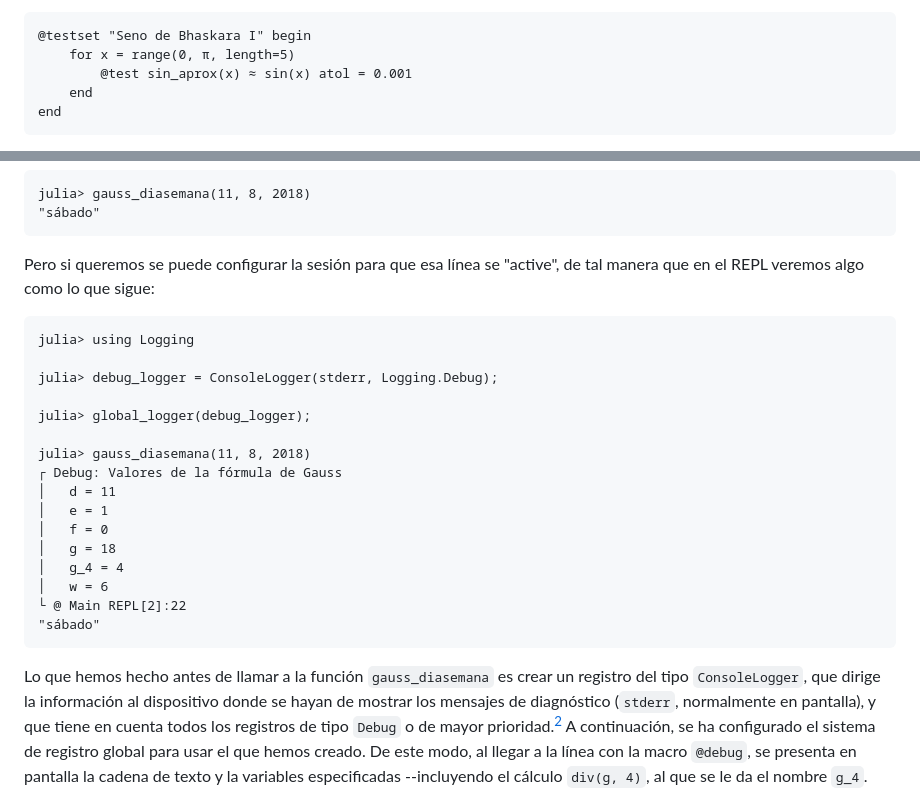
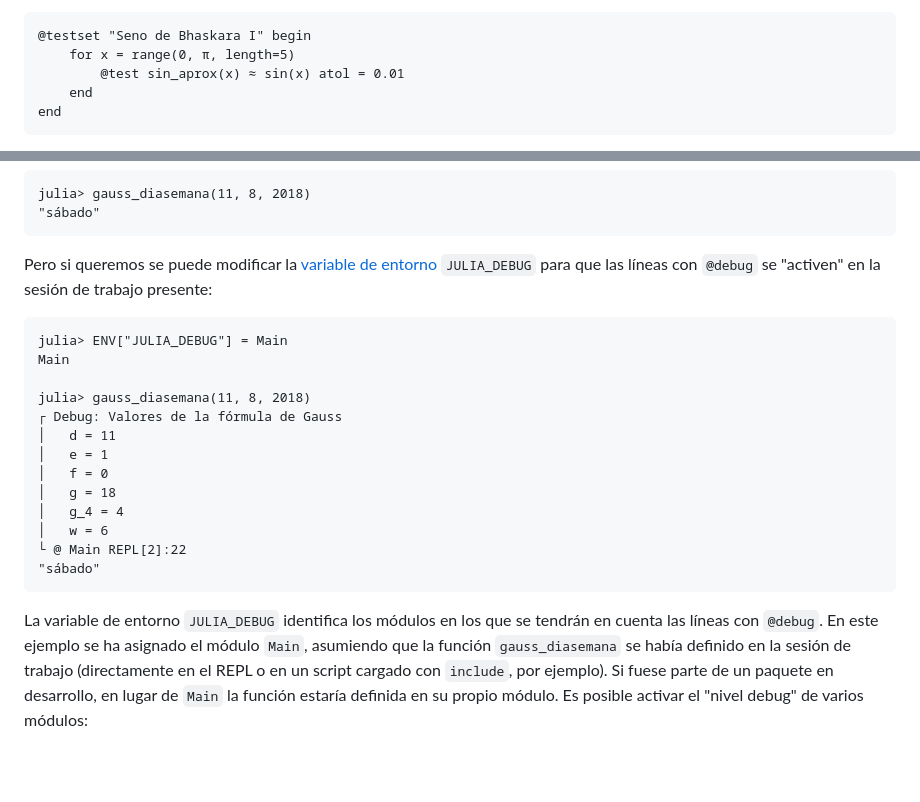
Before and after one commit to heliosdrm/guia-julialang, a Markdown page: basico/src/10-debugging.md, 2 parts joined by grey strips. GitHub-like rendering; blank space fills up the shorter version.

Commit message:
actualizar capítulos de gráficos y debugging en manual básico

````diff
--- a/basico/src/10-debugging.md
+++ b/basico/src/10-debugging.md
@@ -154,7 +154,7 @@ Además, se pueden escribir bloques de pruebas con la macro `@testset`, de tal m
 ```@repl c10
 @testset "Seno de Bhaskara I" begin
     for x = range(0, π, length=5)
-        @test sin_aprox(x) ≈ sin(x) atol = 0.001
+        @test sin_aprox(x) ≈ sin(x) atol = 0.01
     end
 end
 ```
@@ -198,14 +198,11 @@ julia> gauss_diasemana(11, 8, 2018)
 "sábado"
 ```
 
-Pero si queremos se puede configurar la sesión para que esa línea se "active", de tal manera que en el REPL veremos algo como lo que sigue:
+Pero si queremos se puede modificar la [variable de entorno](https://docs.julialang.org/en/v1/manual/environment-variables/) `JULIA_DEBUG` para que las líneas con `@debug` se "activen" en la sesión de trabajo presente:
 
 ```julia-repl
-julia> using Logging
-
-julia> debug_logger = ConsoleLogger(stderr, Logging.Debug);
-
-julia> global_logger(debug_logger);
+julia> ENV["JULIA_DEBUG"] = Main
+Main
 
 julia> gauss_diasemana(11, 8, 2018)
 ┌ Debug: Valores de la fórmula de Gauss
@@ -219,5 +216,5 @@ julia> gauss_diasemana(11, 8, 2018)
 "sábado"
 ```
 
-Lo que hemos hecho antes de llamar a la función `gauss_diasemana` es crear un registro del tipo `ConsoleLogger`, que dirige la información al dispositivo donde se hayan de mostrar los mensajes de diagnóstico (`stderr`, normalmente en pantalla), y que tiene en cuenta todos los registros de tipo `Debug` o de mayor prioridad.[^2] A continuación, se ha configurado el sistema de registro global para usar el que hemos creado. De este modo, al llegar a la línea con la macro `@debug`, se presenta en pantalla la cadena de texto y la variables especificadas --incluyendo el cálculo `div(g, 4)`, al que se le da el nombre `g_4`.
+La variable de entorno `JULIA_DEBUG` identifica los módulos en los que se tendrán en cuenta las líneas con `@debug`. En este ejemplo se ha asignado el módulo `Main`, asumiendo que la función `gauss_diasemana` se había definido en la sesión de trabajo (directamente en el REPL o en un script cargado con `include`, por ejemplo). Si fuese parte de un paquete en desarrollo, en lugar de `Main` la función estaría definida en su propio módulo. Es posible activar el "nivel debug" de varios módulos:
 
````
Also changed, not shown: other parts of basico/src/10-debugging.md (+35 -22 lines), basico/src/4-graficos.md (+3 -1 lines).
